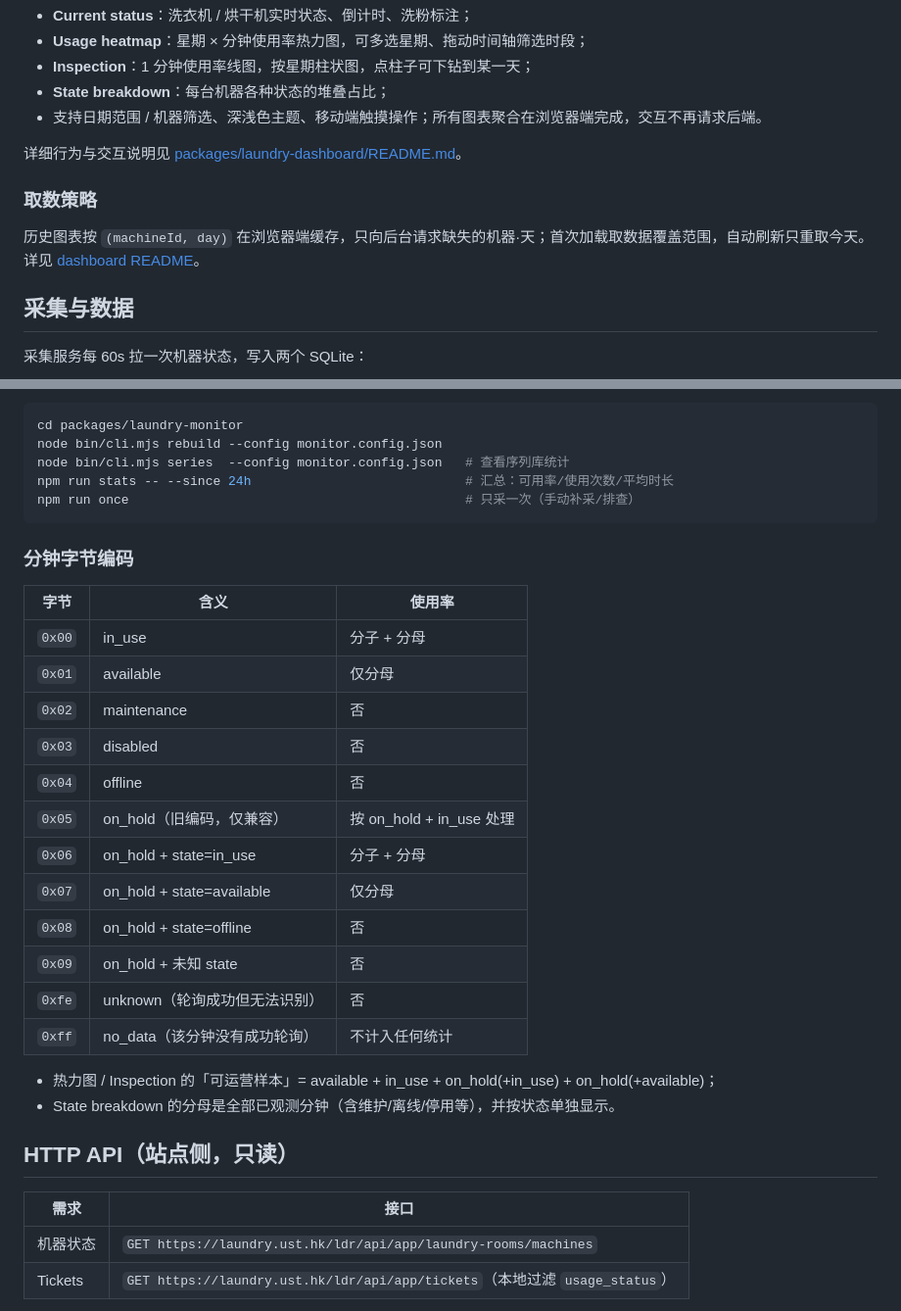
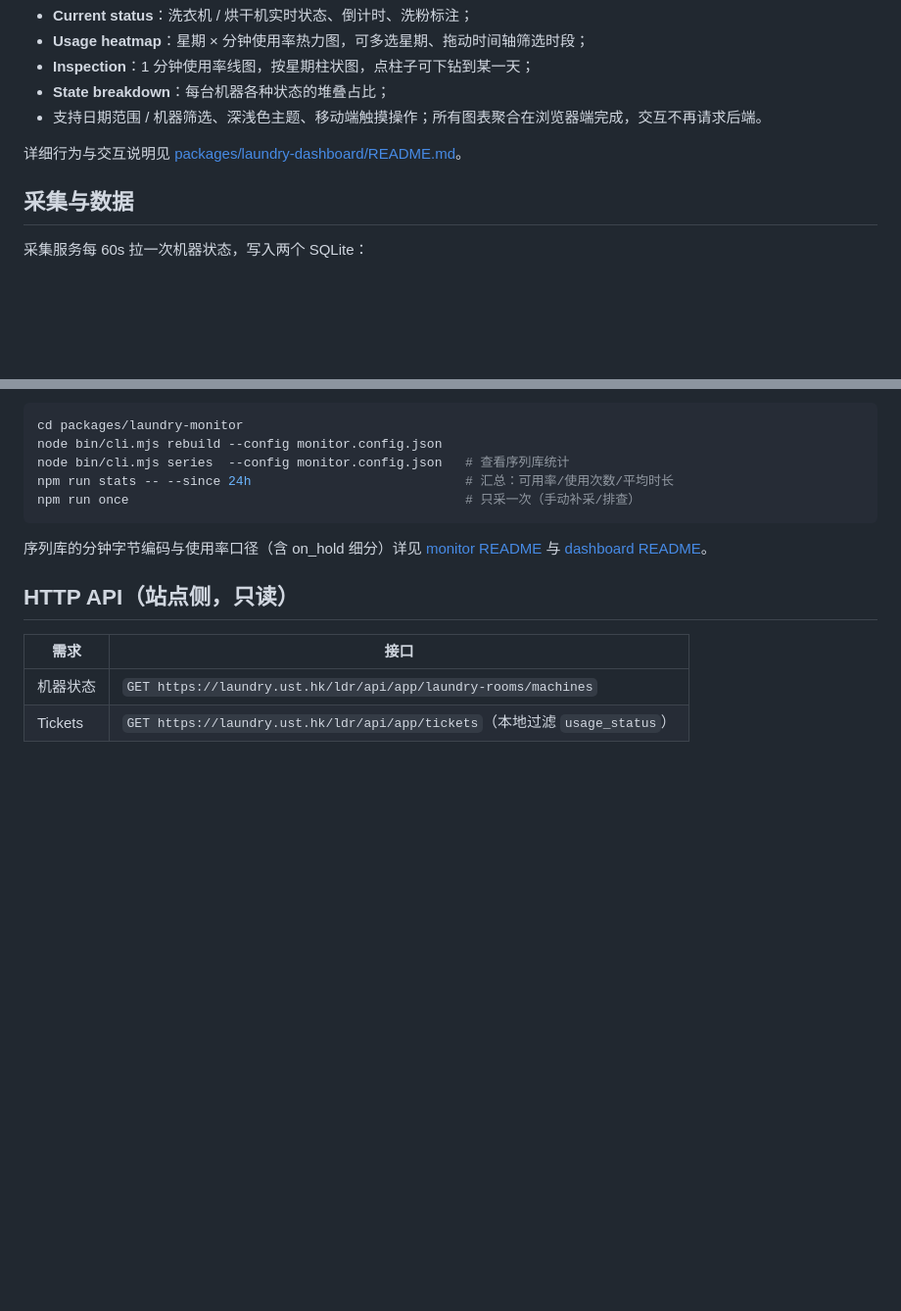
Before and after one commit to lllrmm/Hall-Laundry-Usage, a Markdown page: README.md, 2 parts joined by grey strips. Shown at 98% size. Drawn GitHub-style; blank space fills up the shorter version.

Commit message:
docs: 根 README 移除取数策略与分钟字节编码细节，改由模块 README 承载

````diff
--- a/README.md
+++ b/README.md
@@ -68,10 +68,6 @@ cd packages/laundry-dashboard && npm start
 
 详细行为与交互说明见 [packages/laundry-dashboard/README.md](packages/laundry-dashboard/README.md)。
 
-### 取数策略
-
-历史图表按 `(machineId, day)` 在浏览器端缓存，只向后台请求缺失的机器·天；首次加载取数据覆盖范围，自动刷新只重取今天。详见 [dashboard README](packages/laundry-dashboard/README.md)。
-
 ## 采集与数据
 
 采集服务每 60s 拉一次机器状态，写入两个 SQLite：
@@ -91,25 +87,8 @@ npm run stats -- --since 24h                            # 汇总：可用率/使
 npm run once                                            # 只采一次（手动补采/排查）
 ```
 
-### 分钟字节编码
-
-| 字节 | 含义 | 使用率 |
-|---|---|---|
-| `0x00` | in_use | 分子 + 分母 |
-| `0x01` | available | 仅分母 |
-| `0x02` | maintenance | 否 |
-| `0x03` | disabled | 否 |
-| `0x04` | offline | 否 |
-| `0x05` | on_hold（旧编码，仅兼容） | 按 on_hold + in_use 处理 |
-| `0x06` | on_hold + state=in_use | 分子 + 分母 |
-| `0x07` | on_hold + state=available | 仅分母 |
-| `0x08` | on_hold + state=offline | 否 |
-| `0x09` | on_hold + 未知 state | 否 |
-| `0xfe` | unknown（轮询成功但无法识别） | 否 |
-| `0xff` | no_data（该分钟没有成功轮询） | 不计入任何统计 |
-
-- 热力图 / Inspection 的「可运营样本」= available + in_use + on_hold(+in_use) + on_hold(+available)；
-- State breakdown 的分母是全部已观测分钟（含维护/离线/停用等），并按状态单独显示。
+序列库的分钟字节编码与使用率口径（含 on_hold 细分）详见
+[monitor README](packages/laundry-monitor/README.md) 与 [dashboard README](packages/laundry-dashboard/README.md)。
 
 ## HTTP API（站点侧，只读）
 
````
